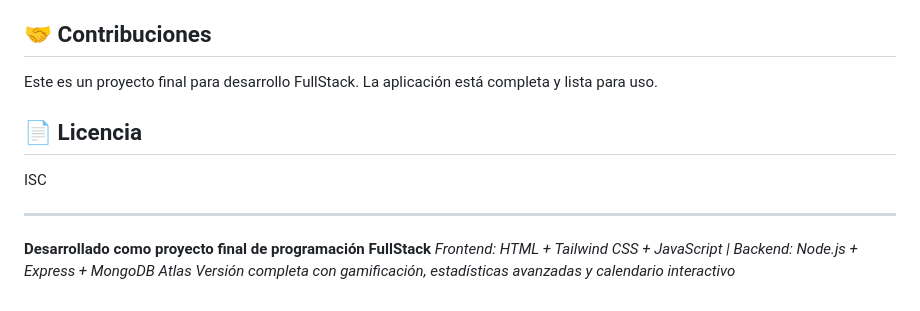
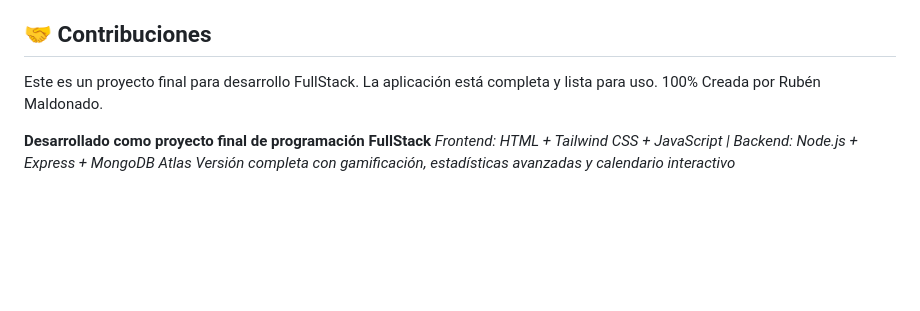
Before and after one commit to rfmgu18-dev/DailyTick, a Markdown page: README.md, the part around one of its changes. Drawn GitHub-style; blank space fills up the shorter version.

```diff
--- a/README.md
+++ b/README.md
@@ -210,13 +158,7 @@ Todas las funcionalidades planificadas han sido implementadas:
 
 ## 🤝 Contribuciones
 
-Este es un proyecto final para desarrollo FullStack. La aplicación está completa y lista para uso.
-
-## 📄 Licencia
-
-ISC
-
----
+Este es un proyecto final para desarrollo FullStack. La aplicación está completa y lista para uso. 100% Creada por Rubén Maldonado.
 
 **Desarrollado como proyecto final de programación FullStack**
 *Frontend: HTML + Tailwind CSS + JavaScript | Backend: Node.js + Express + MongoDB Atlas*
```
Also changed, not shown: other parts of README.md (+6 -58 lines).
